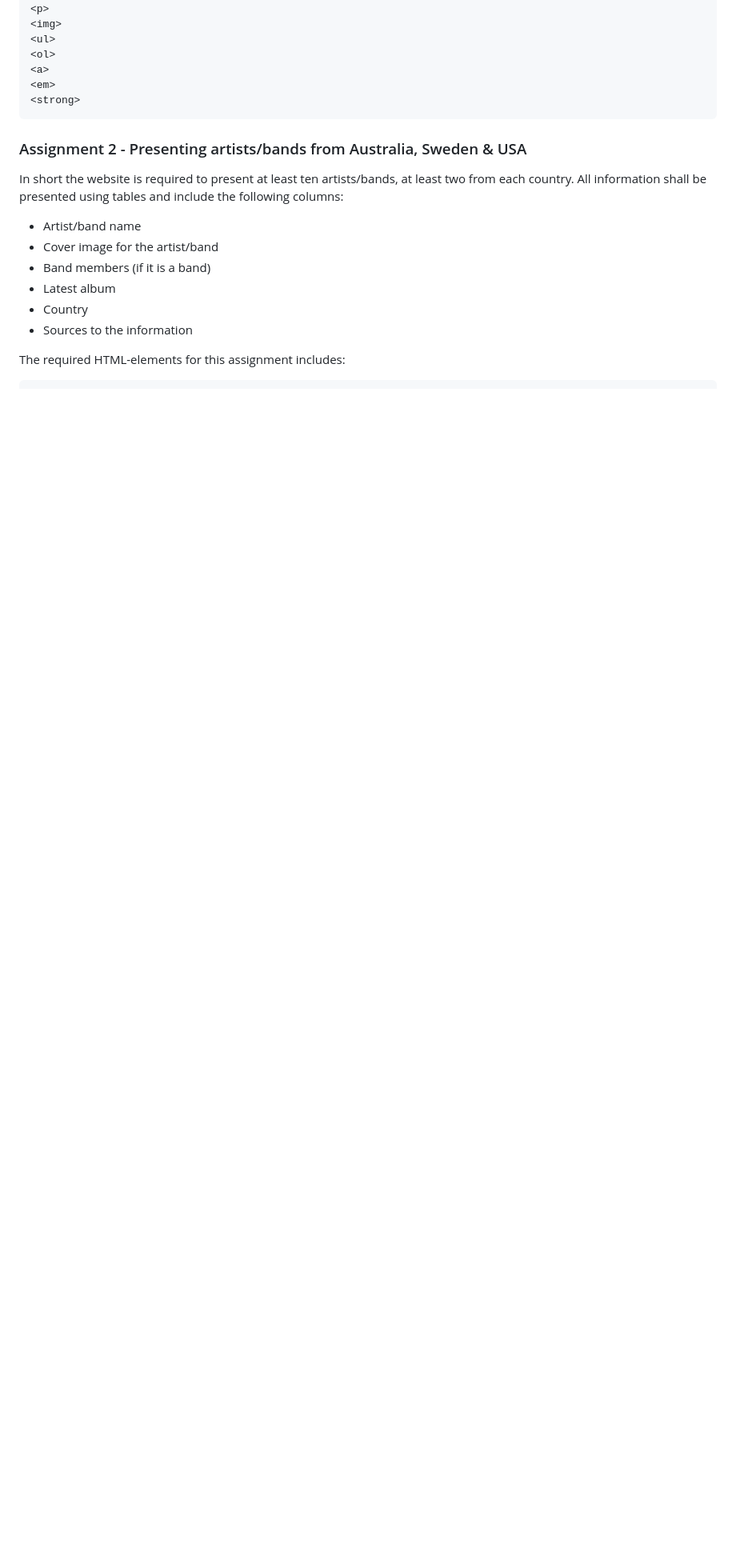
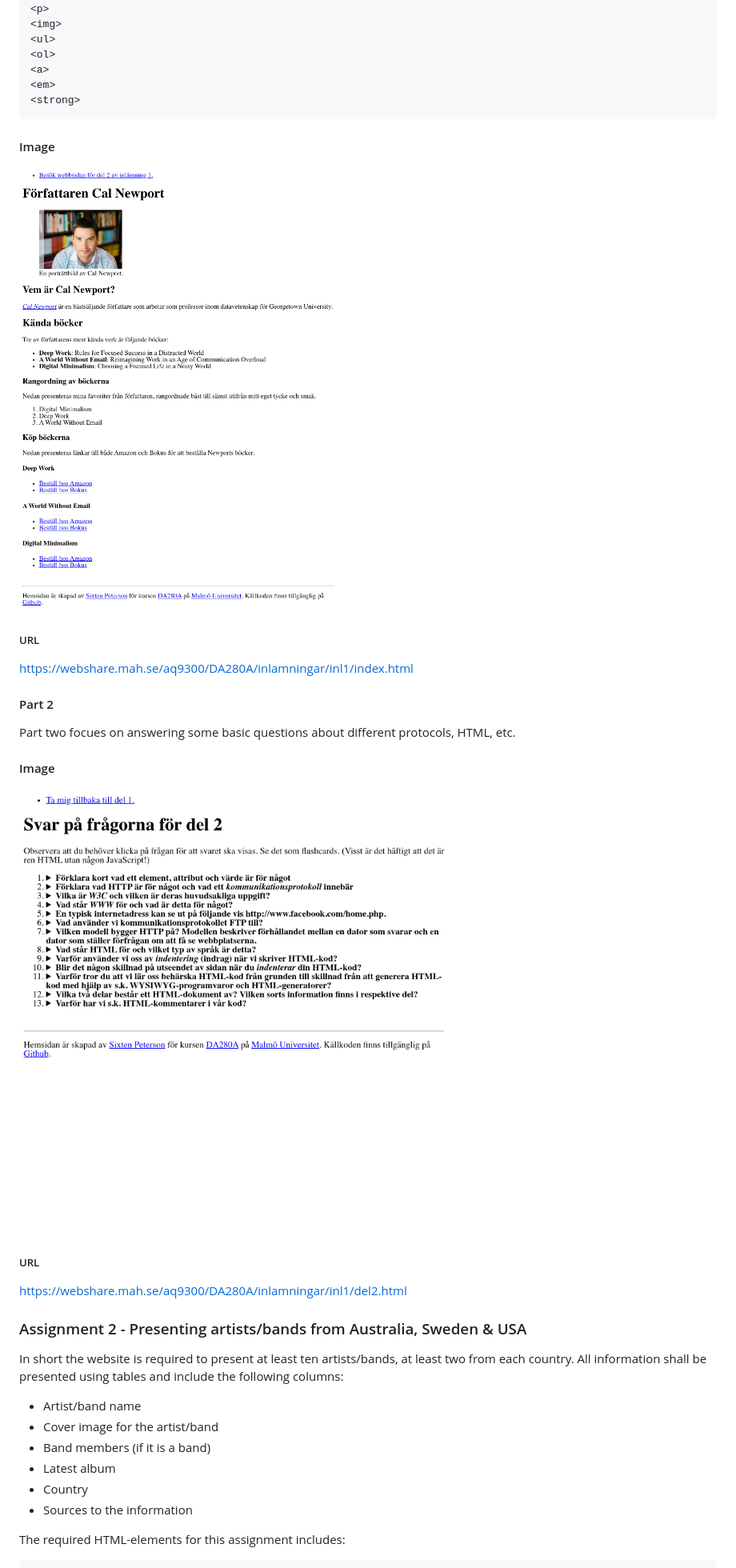
Before and after one commit to Snicon/DA280A_Web-Development-I, a Markdown page: README.md, the part around one of its changes. Shown at 80% size. Drawn GitHub-style; blank space fills up the shorter version.

Commit message:
Update README.md - added images and urls

````diff
--- a/README.md
+++ b/README.md
@@ -23,6 +23,22 @@ Part one focuses on making a website presenting an author using the following HT
 <em>
 <strong>
 ```
+
+#### Image
+<img src="https://github.com/Snicon/DA280A_Web-Development-I/blob/main/Assignment%20images/inl1-1.png?raw=true" width="600"/>
+
+##### URL
+https://webshare.mah.se/aq9300/DA280A/inlamningar/inl1/index.html
+
+#### Part 2
+Part two focues on answering some basic questions about different protocols, HTML, etc.
+
+#### Image
+<img src="https://github.com/Snicon/DA280A_Web-Development-I/blob/main/Assignment%20images/inl1-2.png?raw=true" width="600"/>
+
+##### URL
+https://webshare.mah.se/aq9300/DA280A/inlamningar/inl1/del2.html
+
 
 ### Assignment 2 - Presenting artists/bands from Australia, Sweden & USA
 In short the website is required to present at least ten artists/bands, at least two from each country. All information shall be presented using tables and include the following columns:
````
Also changed, not shown: other parts of README.md (+52 -0 lines).
